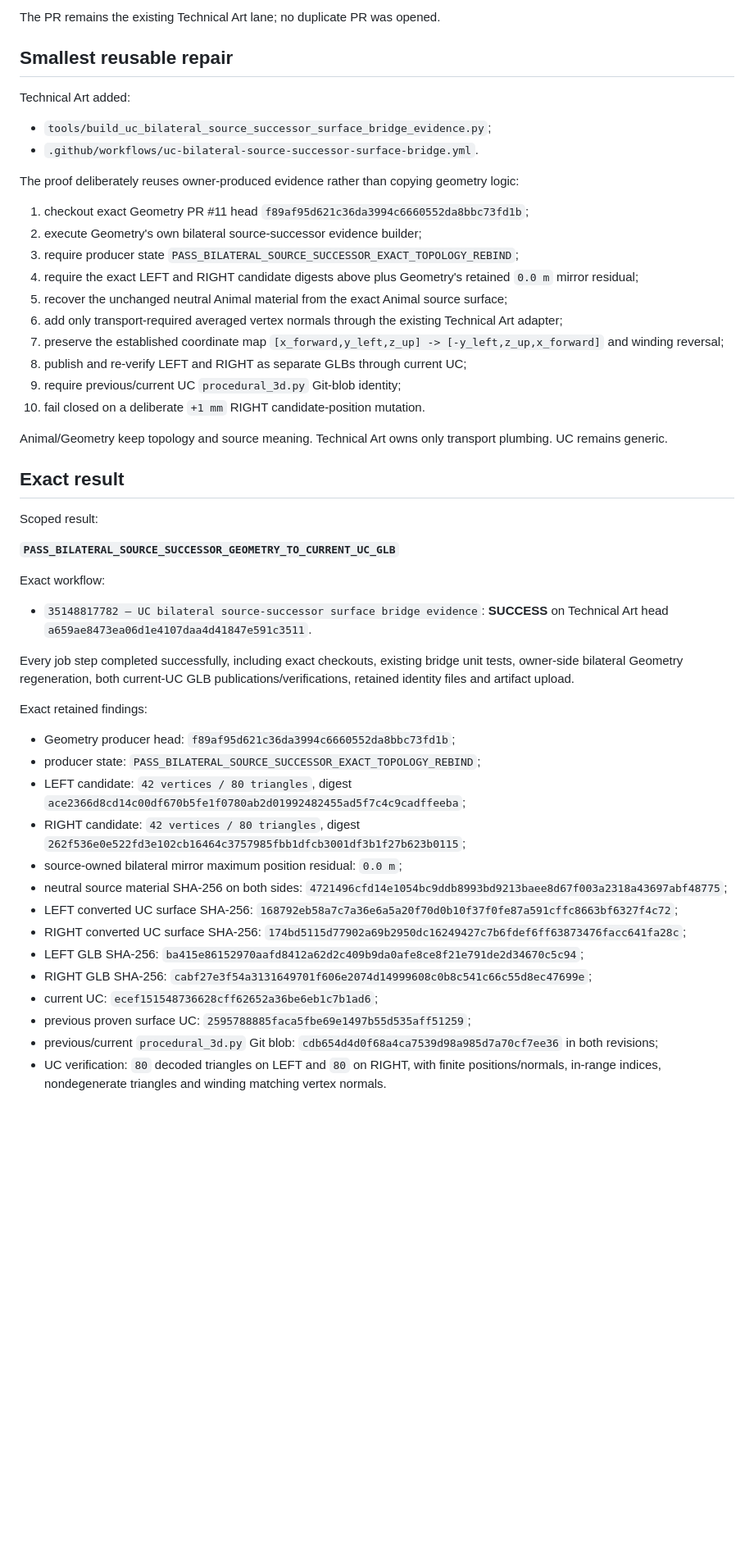
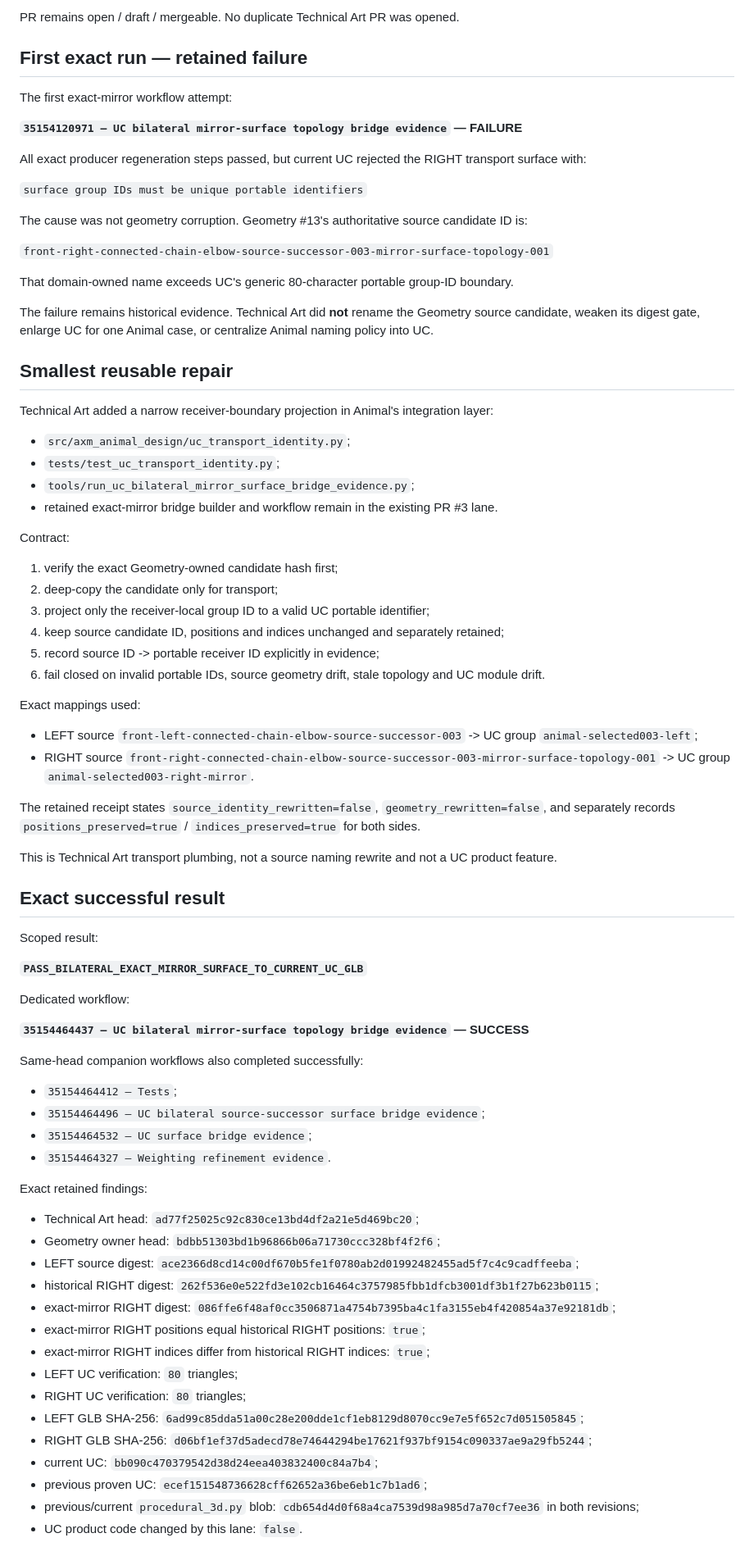
Before and after one commit to mike-axiom-mir/axm-create-me, a Markdown page: studio/status/11_technical_art_uc_integration.md, the part around one of its changes. Shown at 82% size. Rendered like a GitHub page; blank space fills up the shorter version.

Commit message:
studio: record exact-mirror Animal UC transport boundary

```diff
--- a/studio/status/11_technical_art_uc_integration.md
+++ b/studio/status/11_technical_art_uc_integration.md
@@ -64,54 +67,83 @@ Exact tested Technical Art head:
 
-The PR remains the existing Technical Art lane; no duplicate PR was opened.
+PR remains open / draft / mergeable. No duplicate Technical Art PR was opened.
+
+## First exact run — retained failure
+
+The first exact-mirror workflow attempt:
+
+**`35154120971 — UC bilateral mirror-surface topology bridge evidence` — FAILURE**
+
+All exact producer regeneration steps passed, but current UC rejected the RIGHT transport surface with:
+
+`surface group IDs must be unique portable identifiers`
+
+The cause was not geometry corruption. Geometry #13's authoritative source candidate ID is:
+
+`front-right-connected-chain-elbow-source-successor-003-mirror-surface-topology-001`
+
+That domain-owned name exceeds UC's generic 80-character portable group-ID boundary.
+
+The failure remains historical evidence. Technical Art did **not** rename the Geometry source candidate, weaken its digest gate, enlarge UC for one Animal case, or centralize Animal naming policy into UC.
 
 ## Smallest reusable repair
 
-Technical Art added:
+Technical Art added a narrow receiver-boundary projection in Animal's integration layer:
 
-- `tools/build_uc_bilateral_source_successor_surface_bridge_evidence.py`;
-- `.github/workflows/uc-bilateral-source-successor-surface-bridge.yml`.
+- `src/axm_animal_design/uc_transport_identity.py`;
+- `tests/test_uc_transport_identity.py`;
+- `tools/run_uc_bilateral_mirror_surface_bridge_evidence.py`;
+- retained exact-mirror bridge builder and workflow remain in the existing PR #3 lane.
 
-The proof deliberately reuses owner-produced evidence rather than copying geometry logic:
+Contract:
 
-1. checkout exact Geometry PR #11 head `f89af95d621c36da3994c6660552da8bbc73fd1b`;
-2. execute Geometry's own bilateral source-successor evidence builder;
-3. require producer state `PASS_BILATERAL_SOURCE_SUCCESSOR_EXACT_TOPOLOGY_REBIND`;
-4. require the exact LEFT and RIGHT candidate digests above plus Geometry's retained `0.0 m` mirror residual;
-5. recover the unchanged neutral Animal material from the exact Animal source surface;
-6. add only transport-required averaged vertex normals through the existing Technical Art adapter;
-7. preserve the established coordinate map `[x_forward,y_left,z_up] -> [-y_left,z_up,x_forward]` and winding reversal;
-8. publish and re-verify LEFT and RIGHT as separate GLBs through current UC;
-9. require previous/current UC `procedural_3d.py` Git-blob identity;
-10. fail closed on a deliberate `+1 mm` RIGHT candidate-position mutation.
+1. verify the exact Geometry-owned candidate hash first;
+2. deep-copy the candidate only for transport;
+3. project only the receiver-local group ID to a valid UC portable identifier;
+4. keep source candidate ID, positions and indices unchanged and separately retained;
+5. record source ID -> portable receiver ID explicitly in evidence;
+6. fail closed on invalid portable IDs, source geometry drift, stale topology and UC module drift.
 
-Animal/Geometry keep topology and source meaning. Technical Art owns only transport plumbing. UC remains generic.
+Exact mappings used:
 
-## Exact result
+- LEFT source `front-left-connected-chain-elbow-source-successor-003` -> UC group `animal-selected003-left`;
+- RIGHT source `front-right-connected-chain-elbow-source-successor-003-mirror-surface-topology-001` -> UC group `animal-selected003-right-mirror`.
+
+The retained receipt states `source_identity_rewritten=false`, `geometry_rewritten=false`, and separately records `positions_preserved=true` / `indices_preserved=true` for both sides.
+
+This is Technical Art transport plumbing, not a source naming rewrite and not a UC product feature.
+
+## Exact successful result
 
 Scoped result:
 
-**`PASS_BILATERAL_SOURCE_SUCCESSOR_GEOMETRY_TO_CURRENT_UC_GLB`**
+**`PASS_BILATERAL_EXACT_MIRROR_SURFACE_TO_CURRENT_UC_GLB`**
 
-Exact workflow:
+Dedicated workflow:
 
-- `35148817782 — UC bilateral source-successor surface bridge evidence`: **SUCCESS** on Technical Art head `a659ae8473ea06d1e4107daa4d41847e591c3511`.
+**`35154464437 — UC bilateral mirror-surface topology bridge evidence` — SUCCESS**
 
-Every job step completed successfully, including exact checkouts, existing bridge unit tests, owner-side bilateral Geometry regeneration, both current-UC GLB publications/verifications, retained identity files and artifact upload.
+Same-head companion workflows also completed successfully:
+
+- `35154464412 — Tests`;
+- `35154464496 — UC bilateral source-successor surface bridge evidence`;
+- `35154464532 — UC surface bridge evidence`;
+- `35154464327 — Weighting refinement evidence`.
 
 Exact retained findings:
 
-- Geometry producer head: `f89af95d621c36da3994c6660552da8bbc73fd1b`;
-- producer state: `PASS_BILATERAL_SOURCE_SUCCESSOR_EXACT_TOPOLOGY_REBIND`;
-- LEFT candidate: `42 vertices / 80 triangles`, digest `ace2366d8cd14c00df670b5fe1f0780ab2d01992482455ad5f7c4c9cadffeeba`;
-- RIGHT candidate: `42 vertices / 80 triangles`, digest `262f536e0e522fd3e102cb16464c3757985fbb1dfcb3001df3b1f27b623b0115`;
-- source-owned bilateral mirror maximum position residual: `0.0 m`;
-- neutral source material SHA-256 on both sides: `4721496cfd14e1054bc9ddb8993bd9213baee8d67f003a2318a43697abf48775`;
-- LEFT converted UC surface SHA-256: `168792eb58a7c7a36e6a5a20f70d0b10f37f0fe87a591cffc8663bf6327f4c72`;
-- RIGHT converted UC surface SHA-256: `174bd5115d77902a69b2950dc16249427c7b6fdef6ff63873476facc641fa28c`;
-- LEFT GLB SHA-256: `ba415e86152970aafd8412a62d2c409b9da0afe8ce8f21e791de2d34670c5c94`;
-- RIGHT GLB SHA-256: `cabf27e3f54a3131649701f606e2074d14999608c0b8c541c66c55d8ec47699e`;
-- current UC: `ecef151548736628cff62652a36be6eb1c7b1ad6`;
-- previous proven surface UC: `2595788885faca5fbe69e1497b55d535aff51259`;
-- previous/current `procedural_3d.py` Git blob: `cdb654d4d0f68a4ca7539d98a985d7a70cf7ee36` in both revisions;
-- UC verification: `80` decoded triangles on LEFT and `80` on RIGHT, with finite positions/normals, in-range indices, nondegenerate triangles and winding matching vertex normals.
+- Technical Art head: `ad77f25025c92c830ce13bd4df2a21e5d469bc20`;
+- Geometry owner head: `bdbb51303bd1b96866b06a71730ccc328bf4f2f6`;
+- LEFT source digest: `ace2366d8cd14c00df670b5fe1f0780ab2d01992482455ad5f7c4c9cadffeeba`;
+- historical RIGHT digest: `262f536e0e522fd3e102cb16464c3757985fbb1dfcb3001df3b1f27b623b0115`;
+- exact-mirror RIGHT digest: `086ffe6f48af0cc3506871a4754b7395ba4c1fa3155eb4f420854a37e92181db`;
+- exact-mirror RIGHT positions equal historical RIGHT positions: `true`;
+- exact-mirror RIGHT indices differ from historical RIGHT indices: `true`;
+- LEFT UC verification: `80` triangles;
+- RIGHT UC verification: `80` triangles;
+- LEFT GLB SHA-256: `6ad99c85dda51a00c28e200dde1cf1eb8129d8070cc9e7e5f652c7d051505845`;
+- RIGHT GLB SHA-256: `d06bf1ef37d5adecd78e74644294be17621f937bf9154c090337ae9a29fb5244`;
+- current UC: `bb090c470379542d38d24eea403832400c84a7b4`;
+- previous proven UC: `ecef151548736628cff62652a36be6eb1c7b1ad6`;
+- previous/current `procedural_3d.py` blob: `cdb654d4d0f68a4ca7539d98a985d7a70cf7ee36` in both revisions;
+- UC product code changed by this lane: `false`.
 
```
Also changed, not shown: other parts of studio/status/11_technical_art_uc_integration.md (+53 -42 lines).
